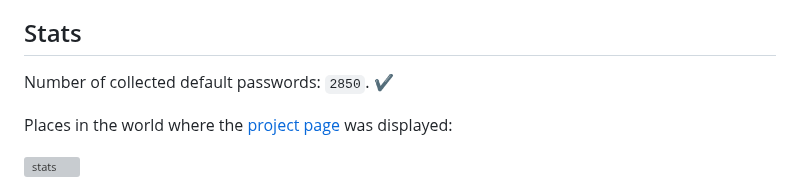
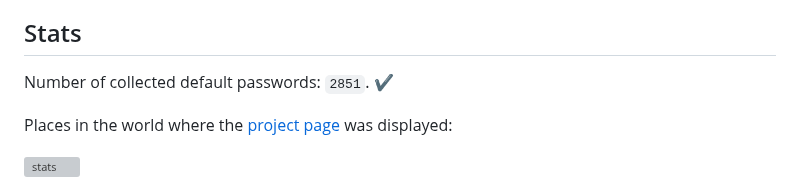
Before and after one commit to many-passwords/many-passwords, a Markdown page: README.md, the part around the change. Rendered like a GitHub page; grey boxes are pictures that could not be loaded.

Commit message:
Sorted passwords & updated count

```diff
--- a/README.md
+++ b/README.md
@@ -16,7 +16,7 @@ _Useful for fans of Shodan, Censys and Google dorks._
 
 ## Stats
 
-Number of collected default passwords: ``2850``. ✔️
+Number of collected default passwords: ``2851``. ✔️
 
 Places in the world where the [project page](https://many-passwords.github.io/) was displayed:
 
```
